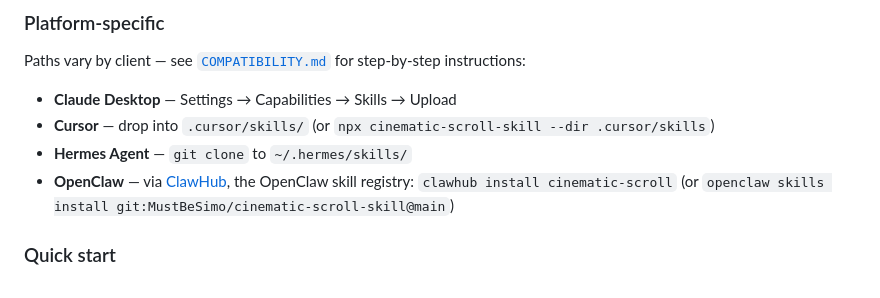
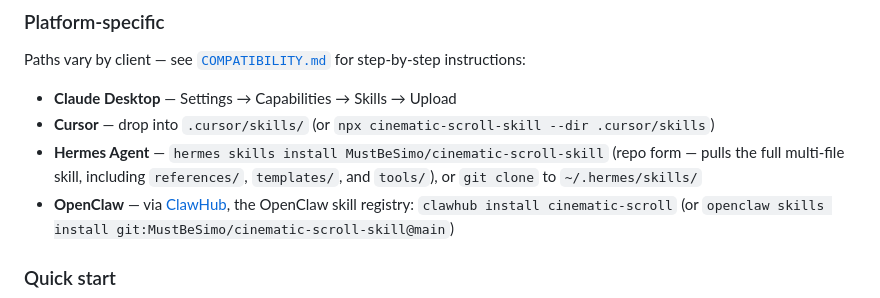
Before and after one commit to MustBeSimo/cinematic-scroll-skill, a Markdown page: README.md, the part around the change. GitHub-like rendering.

Commit message:
docs(readme): add native Hermes repo-form install command
`hermes skills install MustBeSimo/cinematic-scroll-skill` pulls the full
multi-file skill. The single-file raw-URL install would only fetch SKILL.md
and miss references/, templates/, and tools/.

Co-Authored-By: Claude Opus 4.8 (1M context) <noreply@anthropic.com>

```diff
--- a/README.md
+++ b/README.md
@@ -119,7 +119,7 @@ Also listed on **[agentskills.io](https://agentskills.io)** (search "cinematic-s
 Paths vary by client — see [`COMPATIBILITY.md`](./COMPATIBILITY.md) for step-by-step instructions:
 - **Claude Desktop** — Settings → Capabilities → Skills → Upload
 - **Cursor** — drop into `.cursor/skills/` (or `npx cinematic-scroll-skill --dir .cursor/skills`)
-- **Hermes Agent** — `git clone` to `~/.hermes/skills/`
+- **Hermes Agent** — `hermes skills install MustBeSimo/cinematic-scroll-skill` (repo form — pulls the full multi-file skill, including `references/`, `templates/`, and `tools/`), or `git clone` to `~/.hermes/skills/`
 - **OpenClaw** — via [ClawHub](https://clawhub.ai), the OpenClaw skill registry: `clawhub install cinematic-scroll` (or `openclaw skills install git:MustBeSimo/cinematic-scroll-skill@main`)
 
 ### Quick start
```
